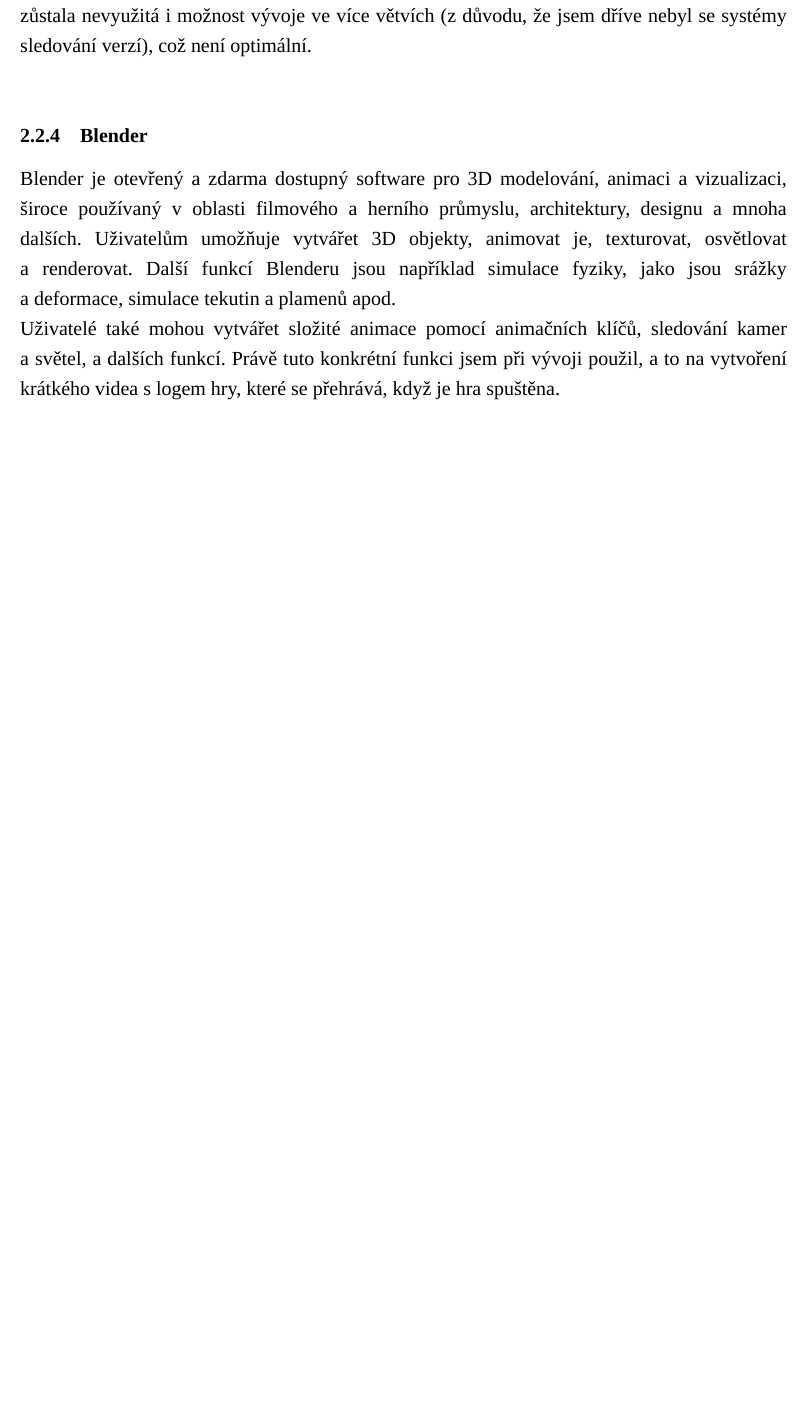
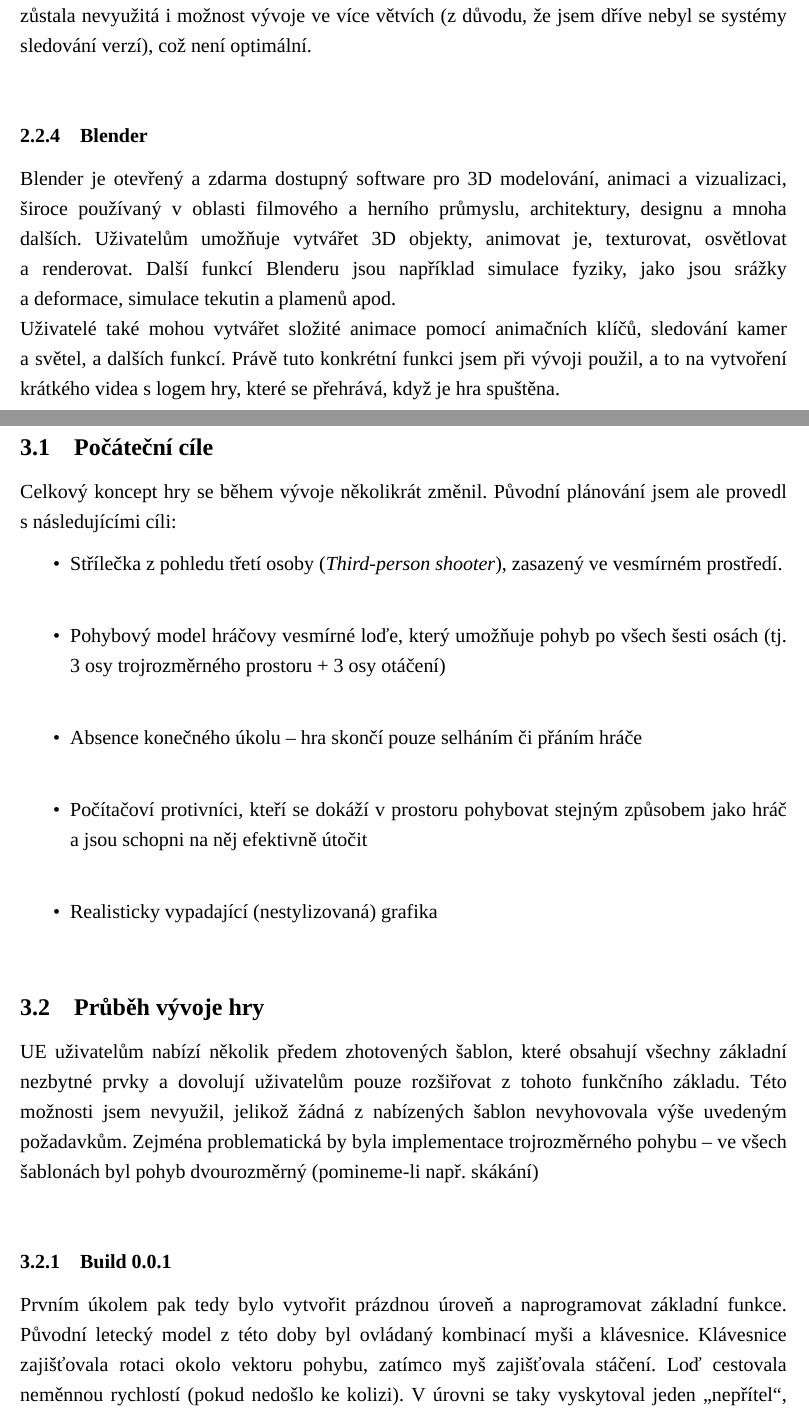
Before and after one commit to PPCHaanicz/Astra-TeX, a LaTeX document (Astra.tex): part of page 8 of 14 before the commit and two parts of pages 8 and 9 of 14 after it, the two joined at a grey line, cut so that both start at the same text, the shorter picture padded with empty space. Compiled offline with XeLaTeX; a missing font is replaced by an installed copy or a similar font.

Commit message:
průběh vývoje build 0.0.1-.3

```diff
--- a/Astra.tex
+++ b/Astra.tex
@@ -190,3 +190,19 @@ Uživatelé také mohou vytvářet složité animace pomocí animačních klíč
 
 \section{Vývoj}
 
+
+\subsection{Počáteční cíle}
+Celkový koncept hry se během vývoje několikrát změnil. Původní plánování jsem ale provedl s následujícími cíli:
+\begin{itemize}
+	\item Střílečka z pohledu třetí osoby (\textit{Third-person shooter}), zasazený ve vesmírném prostředí.\\
+	\item Pohybový model hráčovy vesmírné loďe, který umožňuje pohyb po všech šesti osách (tj. 3 osy trojrozměrného prostoru + 3 osy otáčení)\\
+	\item Absence konečného úkolu – hra skončí pouze selháním či přáním hráče\\
+	\item Počítačoví protivníci, kteří se dokáží v prostoru pohybovat stejným způsobem jako hráč a jsou schopni na něj efektivně útočit\\
+	\item Realisticky vypadající (nestylizovaná) grafika\\
+\end{itemize}
+
+\subsection{Průběh vývoje hry}
+UE uživatelům nabízí několik předem zhotovených šablon, které obsahují všechny základní nezbytné prvky a dovolují uživatelům pouze rozšiřovat z tohoto funkčního základu. Této možnosti jsem nevyužil, jelikož žádná z nabízených šablon nevyhovovala výše uvedeným požadavkům. Zejména problematická by byla implementace trojrozměrného pohybu – ve všech šablonách byl pohyb dvourozměrný (pomineme-li např. skákání)\\
+\subsubsection{Build 0.0.1}
+Prvním úkolem pak tedy bylo vytvořit prázdnou úroveň a naprogramovat základní funkce. Původní letecký model z této doby byl ovládaný kombinací myši a klávesnice. Klávesnice zajišťovala rotaci okolo vektoru pohybu, zatímco myš zajišťovala stáčení. Loď cestovala neměnnou rychlostí (pokud nedošlo ke kolizi). V úrovni se taky vyskytoval jeden \enquote{nepřítel}, který sloužil jako test systému střelby. Nepřítel samotný se nijak nepohyboval ani neútočil. Jediná jeho implementovaná funkce bylo jeho zničení, kdy po určitém počtu zásahů zmizel.\\
+\subsubsection{Build 0.0.3}
```
Also changed, not shown: Astra.pdf, Astra.tex (9 more changed lines), 2 other files.
